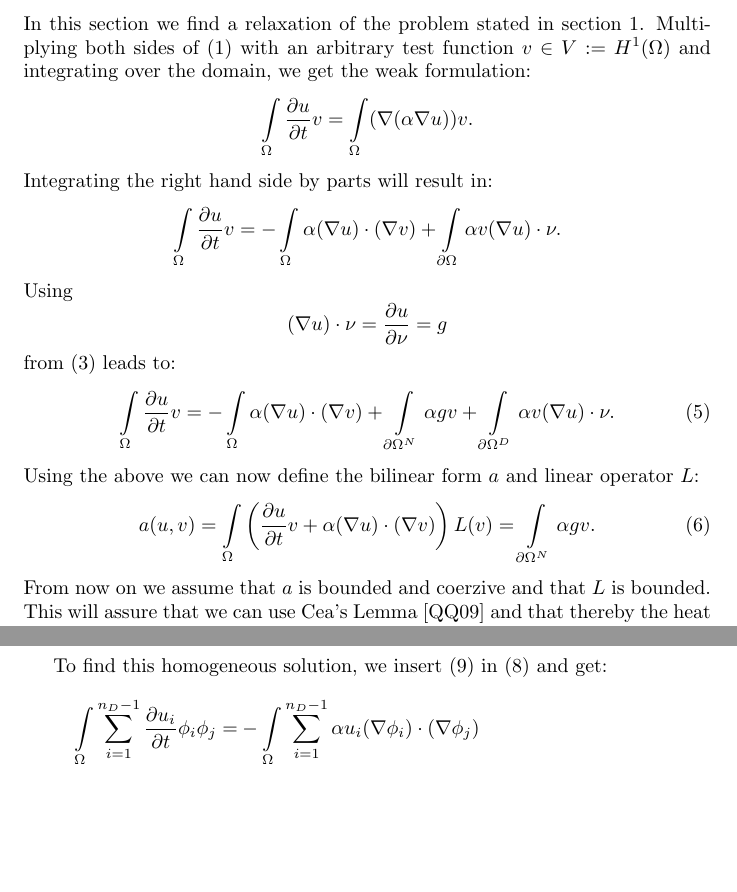
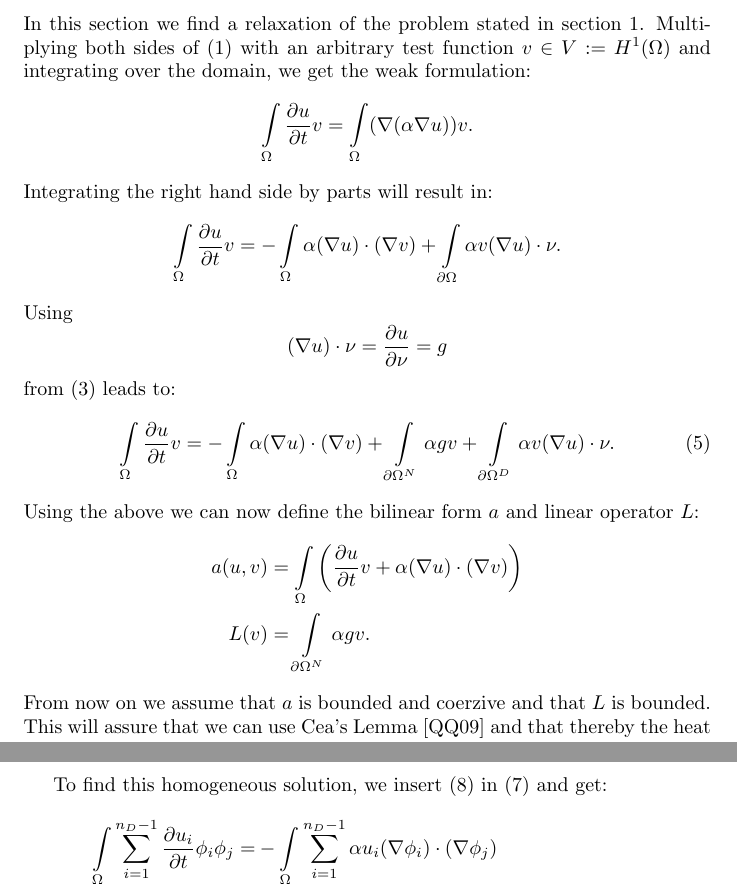
Before and after one commit to Mann-im-Mond/tma4220ProjectPart2, a LaTeX document (report/main.tex, which reads report/setupSystem.tex): two parts of pages 2 and 3 of 11 before the commit and two parts of pages 2 and 4 of 11 after it, joined at a grey line, cut so that both start at the same text, the shorter picture padded with empty space. Compiled offline with pdfLaTeX.

Commit message:
corrected mistakes from previous commit

```diff
--- a/report/setupSystem.tex
+++ b/report/setupSystem.tex
@@ -19,10 +19,10 @@ from (\ref{eqn::neumann}) leads to:
         \int\limits_{\Omega} \frac{\partial u}{\partial t} v = -\int\limits_{\Omega} \alpha(\nabla u) \cdot (\nabla v) +  \int\limits_{\partial\Omega^N} \alpha gv + \int\limits_{\partial \Omega^D} \alpha v (\nabla u) \cdot \nu.
 \end{equation}
 Using the above we can now define the bilinear form $a$ and linear operator $L$:
-\begin{equation}
-        a(u,v)=\int\limits_{\Omega} \left(\frac{\partial u}{\partial t} v +  \alpha(\nabla u) \cdot (\nabla v) \right) \\
-        L(v) = \int\limits_{\partial\Omega^N} \alpha gv.
-\end{equation}
+\begin{align*}
+        a(u,v)&=\int\limits_{\Omega} \left(\frac{\partial u}{\partial t} v +  \alpha(\nabla u) \cdot (\nabla v) \right) \\
+        L(v) &= \int\limits_{\partial\Omega^N} \alpha gv.
+\end{align*}
 From now on we assume that $a$ is bounded and coerzive and that $L$ is bounded. This will assure that we can use Cea's Lemma \cite{quarteroni2009numerical} and that thereby the heat equation has a unique solution.
 
 To solve the weak formulation (\ref{eqn::weakForm}) numerically we discretise our domain $\Omega$. Our notation will follow \cite{quarteroni2009numerical}. Also we will not state every step in detail, if you wish, to get deeper insights in the theory behind it, we also recommend reading \cite{quarteroni2009numerical}.
```
